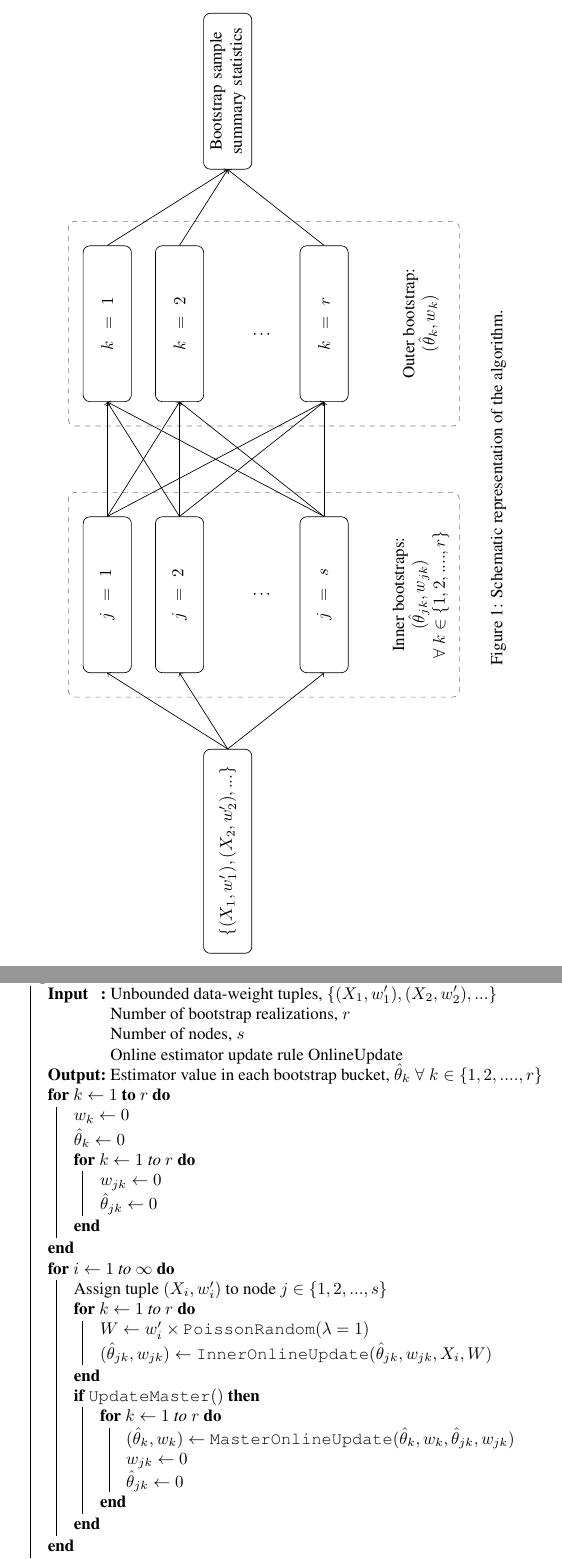
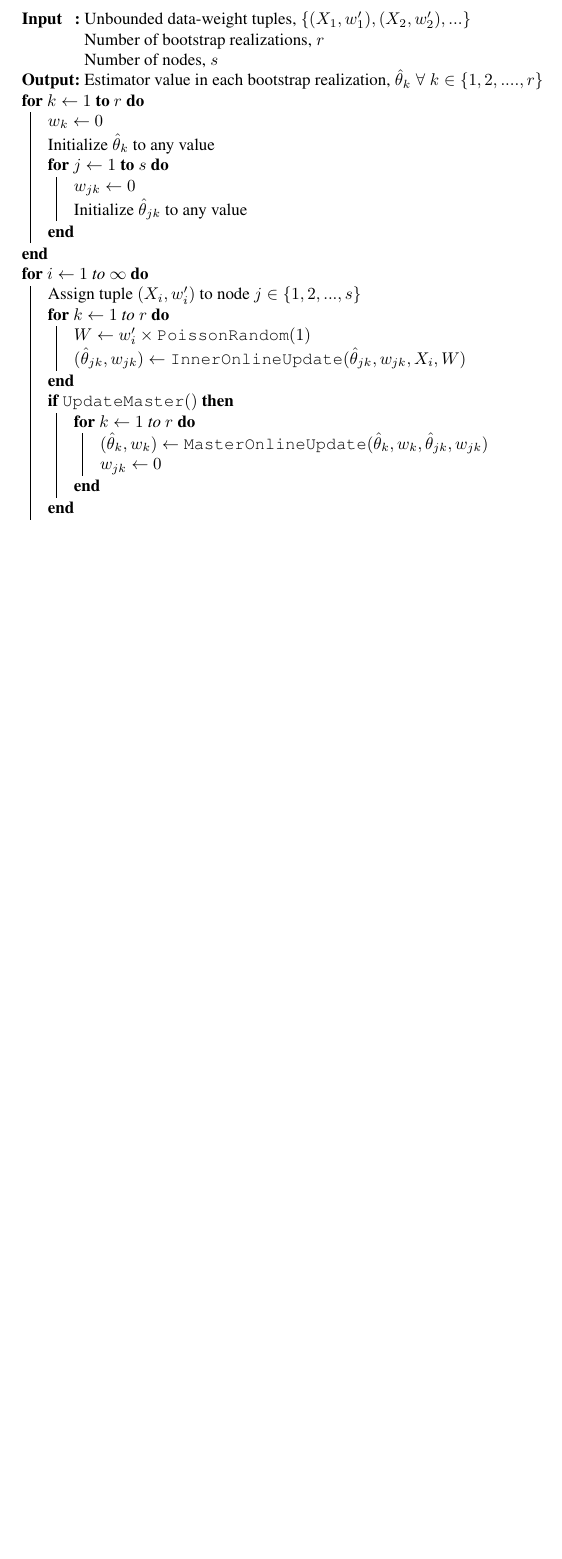
Before and after one commit to fwhigh/sdbootstrap, a LaTeX paper (docs/paper_src/online_blb.tex): two parts of pages 3 and 5 of 6 before the commit and part of page 4 of 5 after it, the two joined at a grey line, cut at the place of the change, the shorter picture padded with empty space. Compiled offline with pdfLaTeX.

Commit message:
honing algo in paper

```diff
--- a/docs/paper_src/online_blb.tex
+++ b/docs/paper_src/online_blb.tex
@@ -179,107 +179,37 @@ Algorithm \ref{algo:exact} outlines the OBLB idea.
 \SetKwFunction{UpdateMaster}{UpdateMaster}
 \SetKwInOut{Input}{Input}
 \SetKwInOut{Output}{Output}
-\Begin{
 \Input{Unbounded data-weight tuples, $\{(X_1,w^{\prime}_1), (X_2,w^{\prime}_2), ...\}$
     \\
     Number of bootstrap realizations, $r$
     \\
     Number of nodes, $s$
-        \\
-        Online estimator update rule OnlineUpdate
 }
-    \Output{Estimator value in each bootstrap bucket, $\hat\theta_{k}\;\forall \; k\in \{1, 2, ...., r\}$}
+\Output{Estimator value in each bootstrap realization, $\hat\theta_{k}\;\forall \; k\in \{1, 2, ...., r\}$}
 \For{$k \gets 1$ \KwTo $r$}{
   $w_{k} \gets 0$\;
-      $\hat\theta_{k} \gets 0$\;
-      \For{$k \gets 1$ to $r$}{
+  Initialize $\hat\theta_{k}$ to any value\;
+  \For{$j \gets 1$ \KwTo $s$}{
     $w_{jk} \gets 0$\;
-        $\hat\theta_{jk} \gets 0$\;
+  Initialize $\hat\theta_{jk}$ to any value\;
   }
 }
 \For{$i \gets 1$ to $\infty$}{
   Assign tuple $(X_i,w^{\prime}_i)$ to node $j \in \{1, 2, ..., s\}$\;
   \For{$k \gets 1$ to $r$}{
-        $W \gets w^{\prime}_i \times \PoissonRandom(\lambda = 1)$\;
+    $W \gets w^{\prime}_i \times \PoissonRandom(1)$\;
     $(\hat\theta_{jk}, w_{jk}) \gets \InnerOnlineUpdate(\hat\theta_{jk}, w_{jk}, X_i, W)$\;
   }
   \If{$\UpdateMaster()$} {
     \For{$k \gets 1$ to $r$}{
       $(\hat\theta_{k}, w_{k}) \gets \MasterOnlineUpdate(\hat\theta_{k}, w_{k},\hat\theta_{jk}, w_{jk})$\;
-          $w_{jk} \gets 0$
-          \\
-          $\hat\theta_{jk} \gets 0$
-        }
+      $w_{jk} \gets 0$\;
     }
   }
 }
 \end{algorithm}
 
 A flowchart is shown in Figure \ref{oblbflowchart}.
-
-\begin{sidewaysfigure}[tbp]
-\centering
-\label{oblbflowchart}
-\begin{tikzpicture}
-    \node (data) [data]  {$\{(X_1,w^{\prime}_1),(X_2,w^{\prime}_2),...\}$};
-
-%    \path (data.east)+(3.2,2.5) node (innerboot1) [wa] {$(\hat\theta_{jk},w_{jk})$, $j=1$, $\forall\,k\in\{1,2,...,r\}$};
-    \path (data.east)+(3.2,2.5) node (innerboot1) [wa] {$j=1$};
-    \path (data.east)+(3.2,1) node (innerboot2)[wa] {$j=2$};
-    \path (data.east)+(3.2,-0.6) node (dots1)[ann] {$\vdots$};
-    \path (data.east)+(3.2,-2) node (innerboot3)[wa] {$j=s$};
-    \path (innerboot3.south) +(0,-\blockdist) node (asrs)[align=center] {Inner bootstraps:\\$(\hat\theta_{jk},w_{jk})$\\$\forall \; k\in \{1, 2, ...., r\}$};
-
-    \begin{pgfonlayer}{background}
-        \path (innerboot1.west |- innerboot1.north)+(-0.5,0.3) node (a) {};
-        \path (innerboot3.south -| innerboot3.east)+(+0.5,-0.3) node (b) {};
-        \path (innerboot3.east |- asrs.east)+(+0.5,-0.8) node (c) {};
-        \path[rounded corners, draw=black!50, dashed]
-            (a) rectangle (c);
-        \path (innerboot3.north west)+(-0.2,0.2) node (a) {};
-    \end{pgfonlayer}
-
-    \path (innerboot1.east)+(4,0) node (outerboot1) [wa] {$k=1$};
-    \path (innerboot2.east)+(4,0) node (outerboot2) [wa] {$k=2$};
-    \path (dots1.east)+(4,0) node (dots2)[ann] {$\vdots$};
-    \path (innerboot3.east)+(4,0) node (outerboot3)[wa] {$k=r$};
-    \path (outerboot3.south) +(0,-\blockdist) node (asrs)[align=center] {Outer bootstrap:\\$(\hat\theta_{k},w_{k})$};
-
-    \begin{pgfonlayer}{background}
-        \path (outerboot1.west |- outerboot1.north)+(-0.5,0.3) node (a) {};
-        \path (outerboot3.south -| outerboot3.east)+(+0.5,-0.3) node (b) {};
-        \path (outerboot3.east |- asrs.east)+(+0.5,-0.8) node (c) {};
-        \path[rounded corners, draw=black!50, dashed]
-            (a) rectangle (c);
-        \path (outerboot3.north west)+(-0.2,0.2) node (a) {};
-    \end{pgfonlayer}
-
-    \path (outerboot2.east)+(3.2,-1) node (masterboot) [wa]  {Bootstrap sample\\summary statistics};
-
-    \foreach \x in {1,2,3}
-    {
-        \path [draw, ->] (data.east) -- node [above] {} (innerboot\x.west);
-    }
-
-    \foreach \x in {1,2,3}
-    {
-        \foreach \y in {1,2,3}
-        {
-            \path [draw, ->] (innerboot\y.east) -- node [above] {} (outerboot\x.west);
-        }
-    }
-
-    \foreach \x in {1,2,3}
-    {
-        \path [draw, ->] (outerboot\x.east) -- node [above] {} (masterboot.west);
-    }
-
-
-
-
-\end{tikzpicture}
-\caption{Schematic representation of the algorithm.}
-\end{sidewaysfigure}
 
 
 \section{Comparison}
```
Also changed, not shown: docs/paper_src/online_blb.tex (2 more changed lines). Lines whose indentation alone changed are shown as unchanged.
